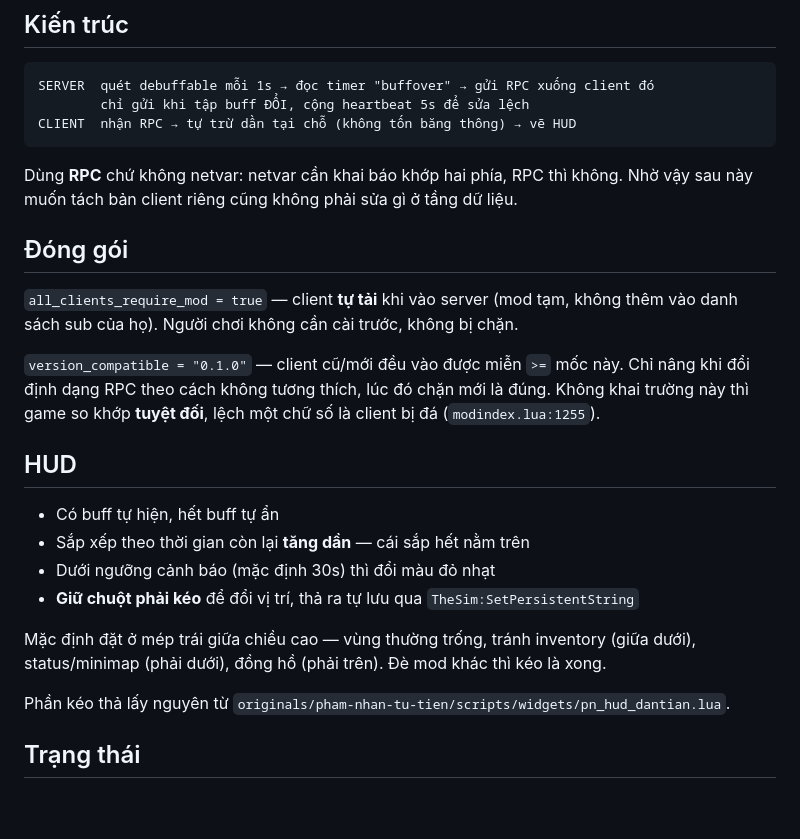
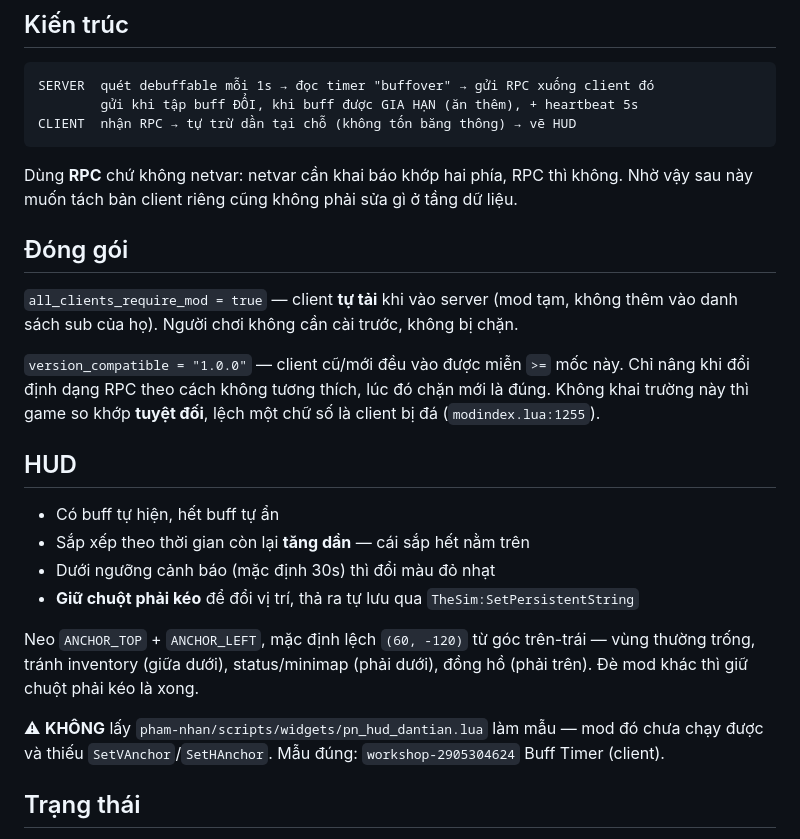
Before and after one commit to kimdat546/dst-mods, a Markdown page: originals/food-buff-hud/README.md, the part around the change. GitHub-like rendering; blank space fills up the shorter version.

Commit message:
docs(food-buff-hud): dọn README khỏi thông tin đã lỗi thời
version_compatible 0.1.0→1.0.0; mô tả vị trí HUD theo hệ neo mới thay vì
toạ độ cũ; ghi rõ điều kiện gửi RPC có thêm ca gia hạn; thay câu trỏ sang
pn_hud_dantian bằng cảnh báo không dùng nó làm mẫu.

Co-Authored-By: Claude Opus 5 (1M context) <noreply@anthropic.com>

````diff
--- a/originals/food-buff-hud/README.md
+++ b/originals/food-buff-hud/README.md
@@ -61,7 +61,7 @@ Muối cũng không tạo buff — nó chỉ `+25% HEALTH` của chính món ăn
 
 ```
 SERVER  quét debuffable mỗi 1s → đọc timer "buffover" → gửi RPC xuống client đó
-        chỉ gửi khi tập buff ĐỔI, cộng heartbeat 5s để sửa lệch
+        gửi khi tập buff ĐỔI, khi buff được GIA HẠN (ăn thêm), + heartbeat 5s
 CLIENT  nhận RPC → tự trừ dần tại chỗ (không tốn băng thông) → vẽ HUD
 ```
 
@@ -73,7 +73,7 @@ Nhờ vậy sau này muốn tách bản client riêng cũng không phải sửa
 `all_clients_require_mod = true` — client **tự tải** khi vào server (mod tạm, không
 thêm vào danh sách sub của họ). Người chơi không cần cài trước, không bị chặn.
 
-`version_compatible = "0.1.0"` — client cũ/mới đều vào được miễn `>=` mốc này.
+`version_compatible = "1.0.0"` — client cũ/mới đều vào được miễn `>=` mốc này.
 Chỉ nâng khi đổi định dạng RPC theo cách không tương thích, lúc đó chặn mới là đúng.
 Không khai trường này thì game so khớp **tuyệt đối**, lệch một chữ số là client bị đá
 (`modindex.lua:1255`).
@@ -85,10 +85,12 @@ Không khai trường này thì game so khớp **tuyệt đối**, lệch một
 - Dưới ngưỡng cảnh báo (mặc định 30s) thì đổi màu đỏ nhạt
 - **Giữ chuột phải kéo** để đổi vị trí, thả ra tự lưu qua `TheSim:SetPersistentString`
 
-Mặc định đặt ở mép trái giữa chiều cao — vùng thường trống, tránh inventory (giữa dưới),
-status/minimap (phải dưới), đồng hồ (phải trên). Đè mod khác thì kéo là xong.
+Neo `ANCHOR_TOP` + `ANCHOR_LEFT`, mặc định lệch `(60, -120)` từ góc trên-trái — vùng
+thường trống, tránh inventory (giữa dưới), status/minimap (phải dưới), đồng hồ (phải trên).
+Đè mod khác thì giữ chuột phải kéo là xong.
 
-Phần kéo thả lấy nguyên từ `originals/pham-nhan-tu-tien/scripts/widgets/pn_hud_dantian.lua`.
+⚠ **KHÔNG** lấy `pham-nhan/scripts/widgets/pn_hud_dantian.lua` làm mẫu — mod đó chưa chạy
+được và thiếu `SetVAnchor`/`SetHAnchor`. Mẫu đúng: `workshop-2905304624` Buff Timer (client).
 
 ## Trạng thái
 
````
